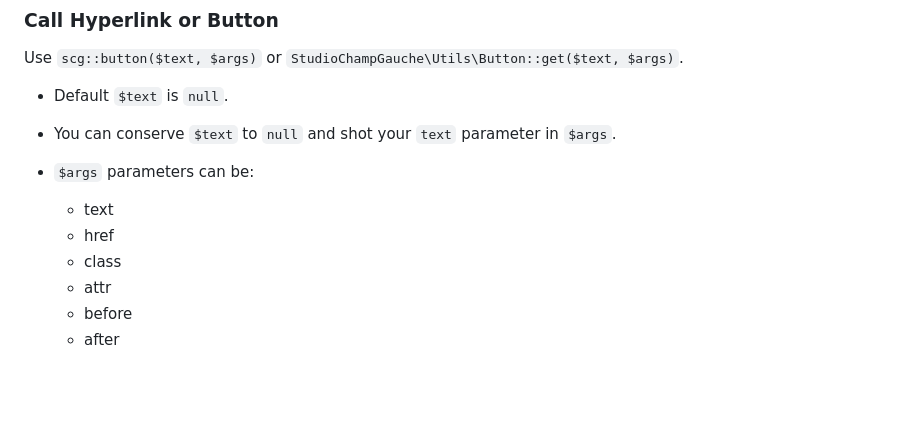
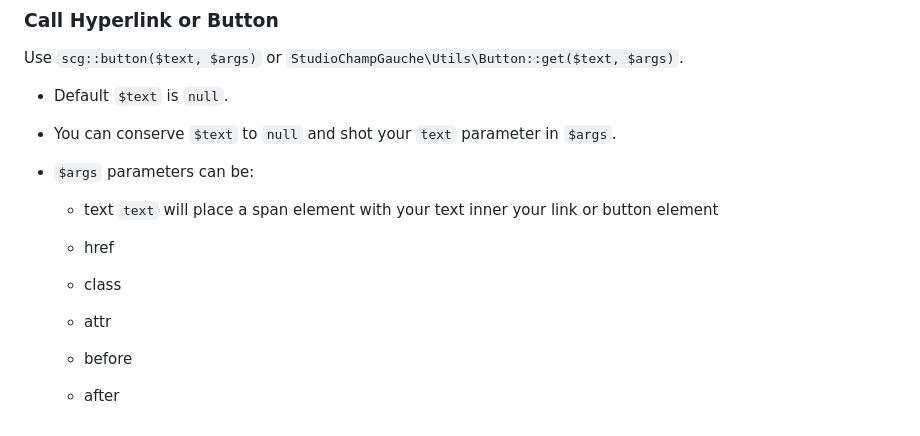
Before and after one commit to studiochampgauche/ReactWP, a Markdown page: README.md, the part around the change. GitHub-like rendering; blank space fills up the shorter version.

```diff
--- a/README.md
+++ b/README.md
@@ -98,8 +98,14 @@ Use `scg::button($text, $args)` or `StudioChampGauche\Utils\Button::get($text, $
 
 - `$args` parameters can be:
     - text
+    `text` will place a span element with your text inner your link or button element
+
     - href
+
     - class
+
     - attr
+
     - before
+
     - after
```
